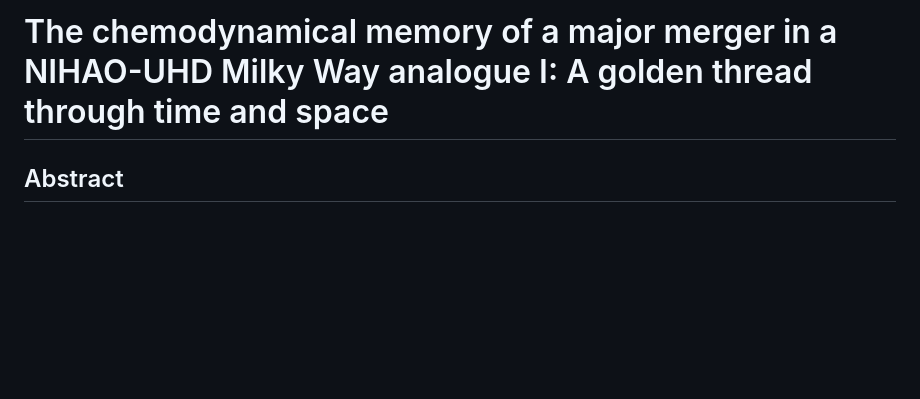
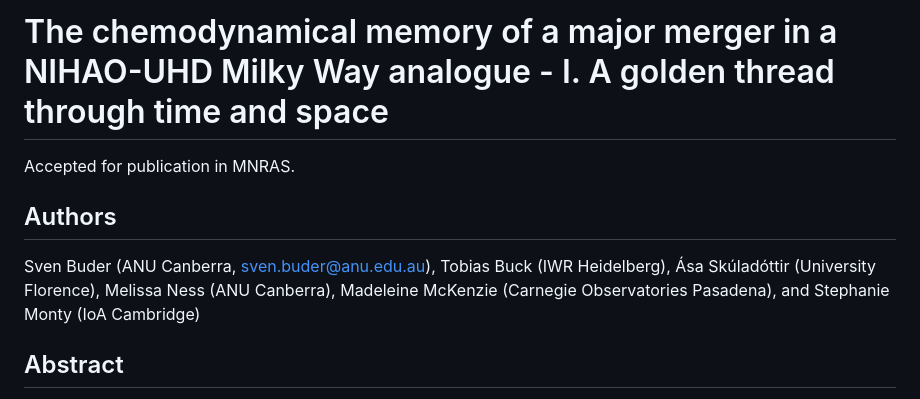
Before and after one commit to svenbuder/golden_thread_I, a Markdown page: README.md, the part around one of its changes. GitHub-like rendering; blank space fills up the shorter version.

```diff
--- a/README.md
+++ b/README.md
@@ -1,4 +1,10 @@
-# The chemodynamical memory of a major merger in a NIHAO-UHD Milky Way analogue I: A golden thread through time and space
+# The chemodynamical memory of a major merger in a NIHAO-UHD Milky Way analogue - I. A golden thread through time and space
+
+Accepted for publication in MNRAS.
+
+## Authors
+
+Sven Buder (ANU Canberra, sven.buder@anu.edu.au), Tobias Buck (IWR Heidelberg), Ása Skúladóttir (University Florence), Melissa Ness (ANU Canberra), Madeleine McKenzie (Carnegie Observatories Pasadena), and Stephanie Monty (IoA Cambridge)
 
 ## Abstract
 
```
Also changed, not shown: other parts of README.md (+30 -6 lines).
